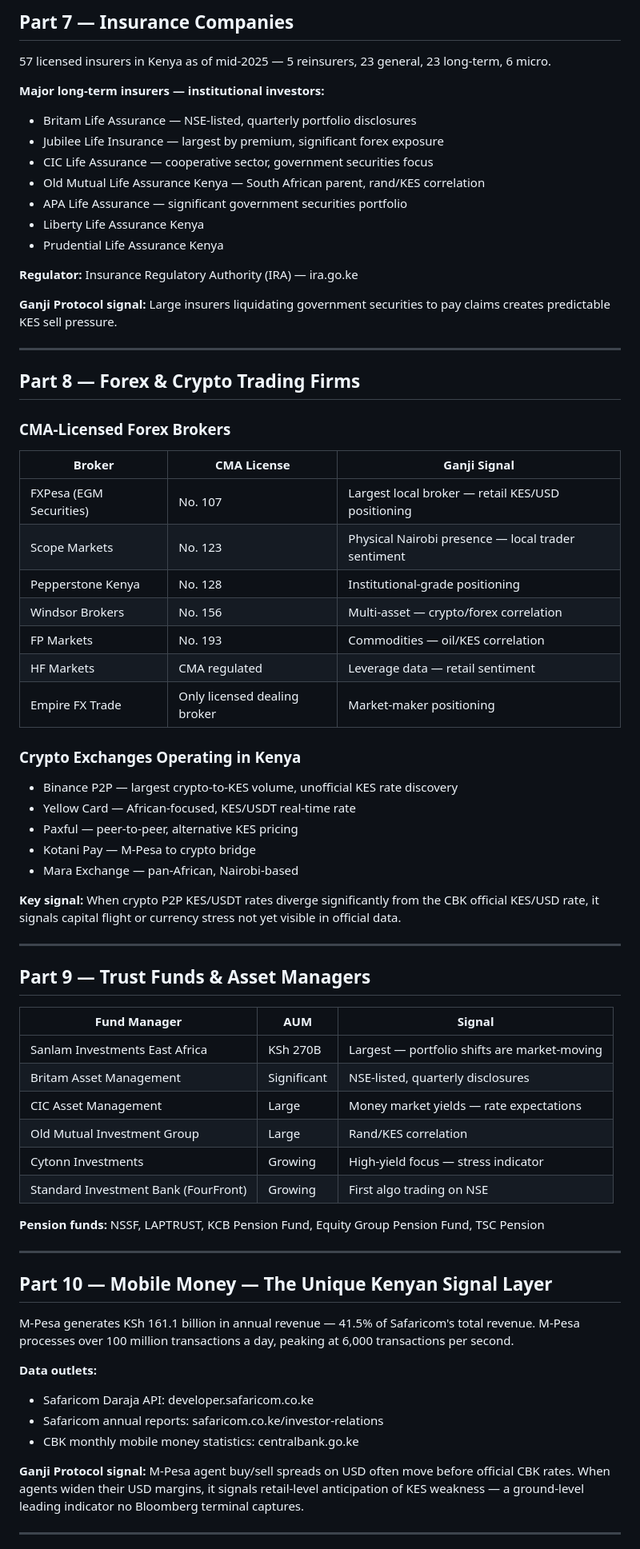
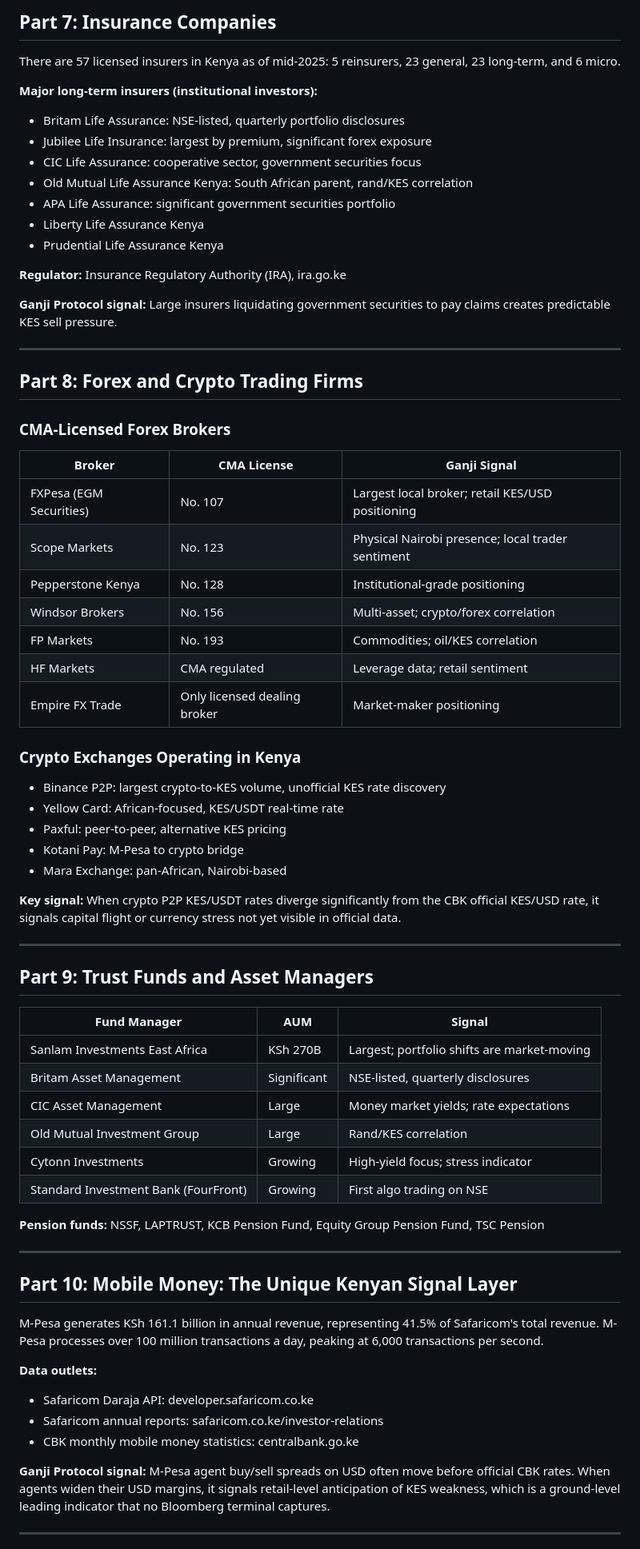
Before and after one commit to vektasafe/Ganji-Protocol, a Markdown page: RESEARCH.md, the part around one of its changes. Shown at 80% size. Rendered like a GitHub page.

Commit message:
docs: rewrite RESEARCH.md with standard academic punctuation

```diff
--- a/RESEARCH.md
+++ b/RESEARCH.md
@@ -300,73 +325,74 @@ There are 38 licensed commercial banks in Kenya. Nine are considered Tier 1.
 
-## Part 7 — Insurance Companies
+## Part 7: Insurance Companies
 
-57 licensed insurers in Kenya as of mid-2025 — 5 reinsurers, 23 general, 23 long-term, 6 micro.
+There are 57 licensed insurers in Kenya as of mid-2025: 5 reinsurers, 23 general, 23 long-term, and 6 micro.
 
-**Major long-term insurers — institutional investors:**
-- Britam Life Assurance — NSE-listed, quarterly portfolio disclosures
-- Jubilee Life Insurance — largest by premium, significant forex exposure
-- CIC Life Assurance — cooperative sector, government securities focus
-- Old Mutual Life Assurance Kenya — South African parent, rand/KES correlation
-- APA Life Assurance — significant government securities portfolio
+**Major long-term insurers (institutional investors):**
+- Britam Life Assurance: NSE-listed, quarterly portfolio disclosures
+- Jubilee Life Insurance: largest by premium, significant forex exposure
+- CIC Life Assurance: cooperative sector, government securities focus
+- Old Mutual Life Assurance Kenya: South African parent, rand/KES correlation
+- APA Life Assurance: significant government securities portfolio
 - Liberty Life Assurance Kenya
 - Prudential Life Assurance Kenya
 
-**Regulator:** Insurance Regulatory Authority (IRA) — ira.go.ke
+**Regulator:** Insurance Regulatory Authority (IRA), ira.go.ke
 
 **Ganji Protocol signal:** Large insurers liquidating government securities to pay claims creates predictable KES sell pressure.
 
 ---
 
-## Part 8 — Forex & Crypto Trading Firms
+## Part 8: Forex and Crypto Trading Firms
 
 ### CMA-Licensed Forex Brokers
 
 | Broker | CMA License | Ganji Signal |
 |--------|-------------|-------------|
-| FXPesa (EGM Securities) | No. 107 | Largest local broker — retail KES/USD positioning |
-| Scope Markets | No. 123 | Physical Nairobi presence — local trader sentiment |
+| FXPesa (EGM Securities) | No. 107 | Largest local broker; retail KES/USD positioning |
+| Scope Markets | No. 123 | Physical Nairobi presence; local trader sentiment |
 | Pepperstone Kenya | No. 128 | Institutional-grade positioning |
-| Windsor Brokers | No. 156 | Multi-asset — crypto/forex correlation |
-| FP Markets | No. 193 | Commodities — oil/KES correlation |
-| HF Markets | CMA regulated | Leverage data — retail sentiment |
+| Windsor Brokers | No. 156 | Multi-asset; crypto/forex correlation |
+| FP Markets | No. 193 | Commodities; oil/KES correlation |
+| HF Markets | CMA regulated | Leverage data; retail sentiment |
 | Empire FX Trade | Only licensed dealing broker | Market-maker positioning |
 
 ### Crypto Exchanges Operating in Kenya
-- Binance P2P — largest crypto-to-KES volume, unofficial KES rate discovery
-- Yellow Card — African-focused, KES/USDT real-time rate
-- Paxful — peer-to-peer, alternative KES pricing
-- Kotani Pay — M-Pesa to crypto bridge
-- Mara Exchange — pan-African, Nairobi-based
+
+- Binance P2P: largest crypto-to-KES volume, unofficial KES rate discovery
+- Yellow Card: African-focused, KES/USDT real-time rate
+- Paxful: peer-to-peer, alternative KES pricing
+- Kotani Pay: M-Pesa to crypto bridge
+- Mara Exchange: pan-African, Nairobi-based
 
 **Key signal:** When crypto P2P KES/USDT rates diverge significantly from the CBK official KES/USD rate, it signals capital flight or currency stress not yet visible in official data.
 
 ---
 
-## Part 9 — Trust Funds & Asset Managers
+## Part 9: Trust Funds and Asset Managers
 
 | Fund Manager | AUM | Signal |
 |-------------|-----|--------|
-| Sanlam Investments East Africa | KSh 270B | Largest — portfolio shifts are market-moving |
+| Sanlam Investments East Africa | KSh 270B | Largest; portfolio shifts are market-moving |
 | Britam Asset Management | Significant | NSE-listed, quarterly disclosures |
-| CIC Asset Management | Large | Money market yields — rate expectations |
+| CIC Asset Management | Large | Money market yields; rate expectations |
 | Old Mutual Investment Group | Large | Rand/KES correlation |
-| Cytonn Investments | Growing | High-yield focus — stress indicator |
+| Cytonn Investments | Growing | High-yield focus; stress indicator |
 | Standard Investment Bank (FourFront) | Growing | First algo trading on NSE |
 
 **Pension funds:** NSSF, LAPTRUST, KCB Pension Fund, Equity Group Pension Fund, TSC Pension
 
 ---
 
-## Part 10 — Mobile Money — The Unique Kenyan Signal Layer
+## Part 10: Mobile Money: The Unique Kenyan Signal Layer
 
-M-Pesa generates KSh 161.1 billion in annual revenue — 41.5% of Safaricom's total revenue. M-Pesa processes over 100 million transactions a day, peaking at 6,000 transactions per second.
+M-Pesa generates KSh 161.1 billion in annual revenue, representing 41.5% of Safaricom's total revenue. M-Pesa processes over 100 million transactions a day, peaking at 6,000 transactions per second.
 
 **Data outlets:**
 - Safaricom Daraja API: developer.safaricom.co.ke
 - Safaricom annual reports: safaricom.co.ke/investor-relations
 - CBK monthly mobile money statistics: centralbank.go.ke
 
-**Ganji Protocol signal:** M-Pesa agent buy/sell spreads on USD often move before official CBK rates. When agents widen their USD margins, it signals retail-level anticipation of KES weakness — a ground-level leading indicator no Bloomberg terminal captures.
+**Ganji Protocol signal:** M-Pesa agent buy/sell spreads on USD often move before official CBK rates. When agents widen their USD margins, it signals retail-level anticipation of KES weakness, which is a ground-level leading indicator that no Bloomberg terminal captures.
 
 ---
 
```
Also changed, not shown: other parts of RESEARCH.md (+178 -151 lines).
